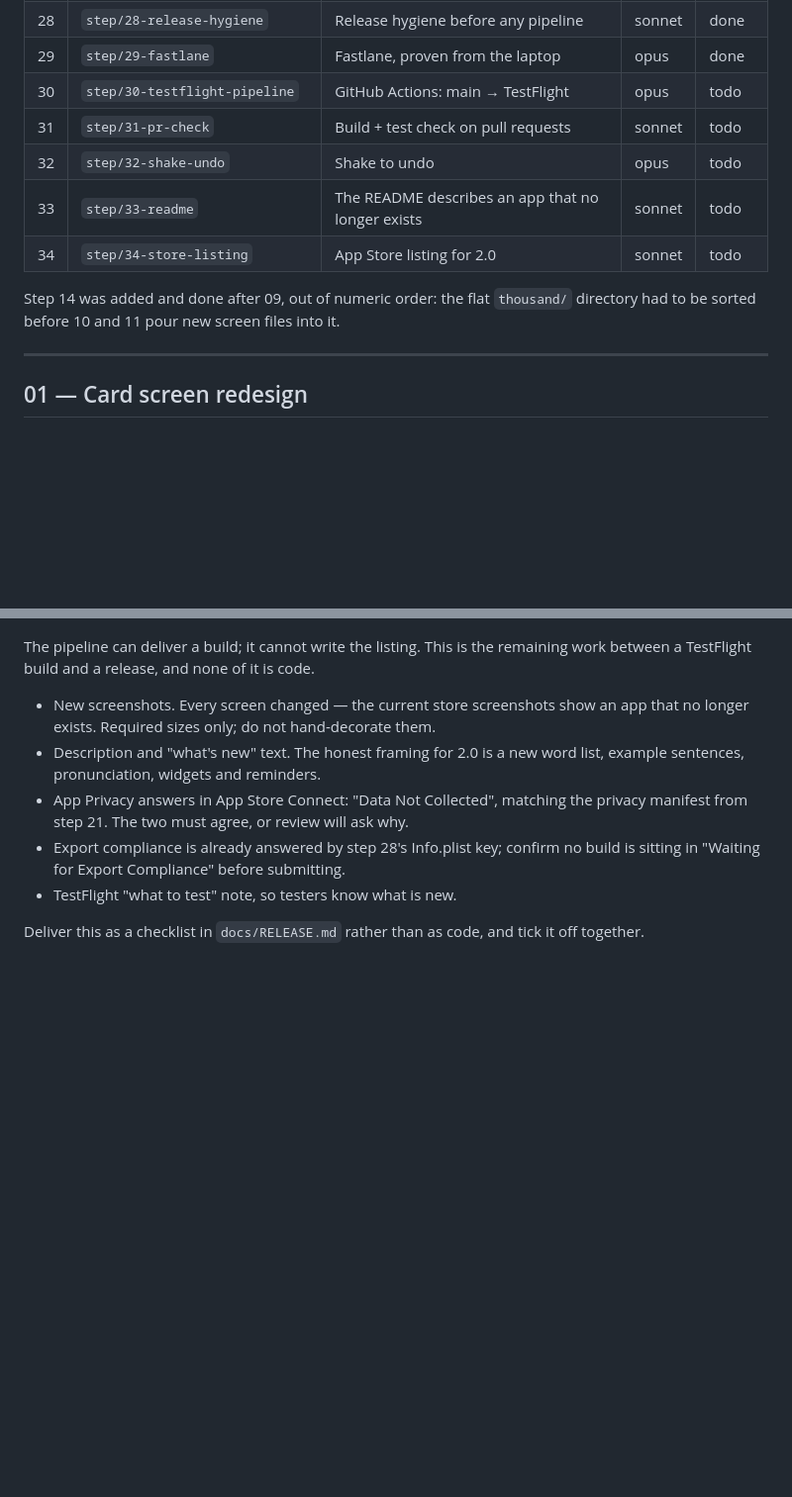
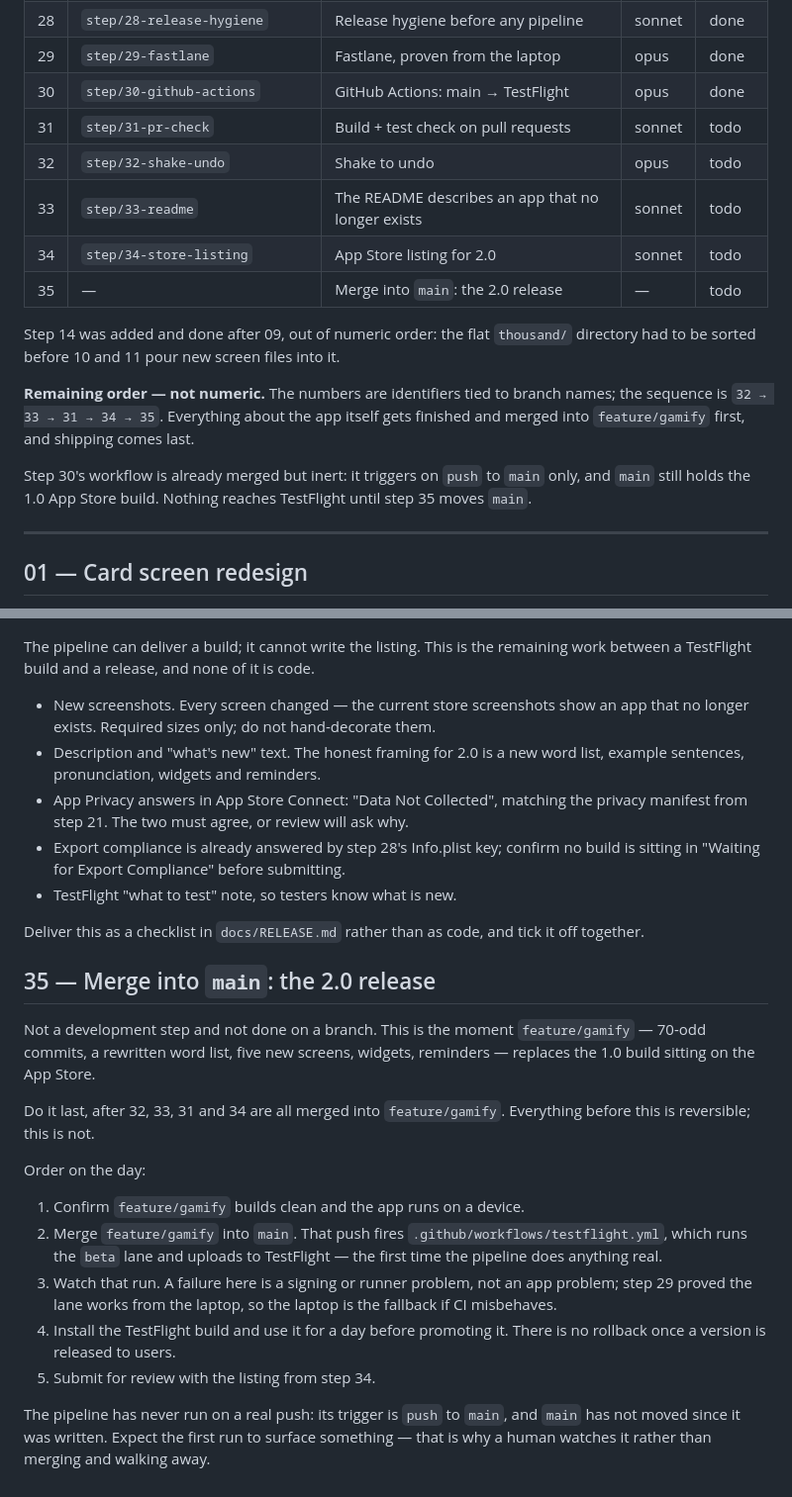
Before and after one commit to mfsaglam/wordlern, a Markdown page: docs/PLAN.md, 2 parts joined by grey strips. Shown at 99% size. Rendered like a GitHub page; blank space fills up the shorter version.

Commit message:
plan: step 30 done, sequence the rest as 32-33-31-34-35, add the release step
Co-Authored-By: Claude <noreply@anthropic.com>

```diff
--- a/docs/PLAN.md
+++ b/docs/PLAN.md
@@ -37,14 +37,22 @@ bigger model, mechanical steps are not.
 | 27 | `step/27-widget-countdown-localization` | The widget's countdown string is not localized | sonnet | done |
 | 28 | `step/28-release-hygiene` | Release hygiene before any pipeline | sonnet | done |
 | 29 | `step/29-fastlane` | Fastlane, proven from the laptop | opus | done |
-| 30 | `step/30-testflight-pipeline` | GitHub Actions: main → TestFlight | opus | todo |
+| 30 | `step/30-github-actions` | GitHub Actions: main → TestFlight | opus | done |
 | 31 | `step/31-pr-check` | Build + test check on pull requests | sonnet | todo |
 | 32 | `step/32-shake-undo` | Shake to undo | opus | todo |
 | 33 | `step/33-readme` | The README describes an app that no longer exists | sonnet | todo |
 | 34 | `step/34-store-listing` | App Store listing for 2.0 | sonnet | todo |
+| 35 | — | Merge into `main`: the 2.0 release | — | todo |
 
 Step 14 was added and done after 09, out of numeric order: the flat `thousand/` directory had to be
 sorted before 10 and 11 pour new screen files into it.
+
+**Remaining order — not numeric.** The numbers are identifiers tied to branch names; the sequence
+is `32 → 33 → 31 → 34 → 35`. Everything about the app itself gets finished and merged into
+`feature/gamify` first, and shipping comes last.
+
+Step 30's workflow is already merged but inert: it triggers on `push` to `main` only, and `main`
+still holds the 1.0 App Store build. Nothing reaches TestFlight until step 35 moves `main`.
 
 ---
 
@@ -985,3 +993,27 @@ TestFlight build and a release, and none of it is code.
 - TestFlight "what to test" note, so testers know what is new.
 
 Deliver this as a checklist in `docs/RELEASE.md` rather than as code, and tick it off together.
+
+## 35 — Merge into `main`: the 2.0 release
+
+Not a development step and not done on a branch. This is the moment `feature/gamify` — 70-odd
+commits, a rewritten word list, five new screens, widgets, reminders — replaces the 1.0 build
+sitting on the App Store.
+
+Do it last, after 32, 33, 31 and 34 are all merged into `feature/gamify`. Everything before this is
+reversible; this is not.
+
+Order on the day:
+
+1. Confirm `feature/gamify` builds clean and the app runs on a device.
+2. Merge `feature/gamify` into `main`. That push fires `.github/workflows/testflight.yml`, which
+   runs the `beta` lane and uploads to TestFlight — the first time the pipeline does anything real.
+3. Watch that run. A failure here is a signing or runner problem, not an app problem; step 29
+   proved the lane works from the laptop, so the laptop is the fallback if CI misbehaves.
+4. Install the TestFlight build and use it for a day before promoting it. There is no rollback once
+   a version is released to users.
+5. Submit for review with the listing from step 34.
+
+The pipeline has never run on a real push: its trigger is `push` to `main`, and `main` has not
+moved since it was written. Expect the first run to surface something — that is why a human watches
+it rather than merging and walking away.
```
